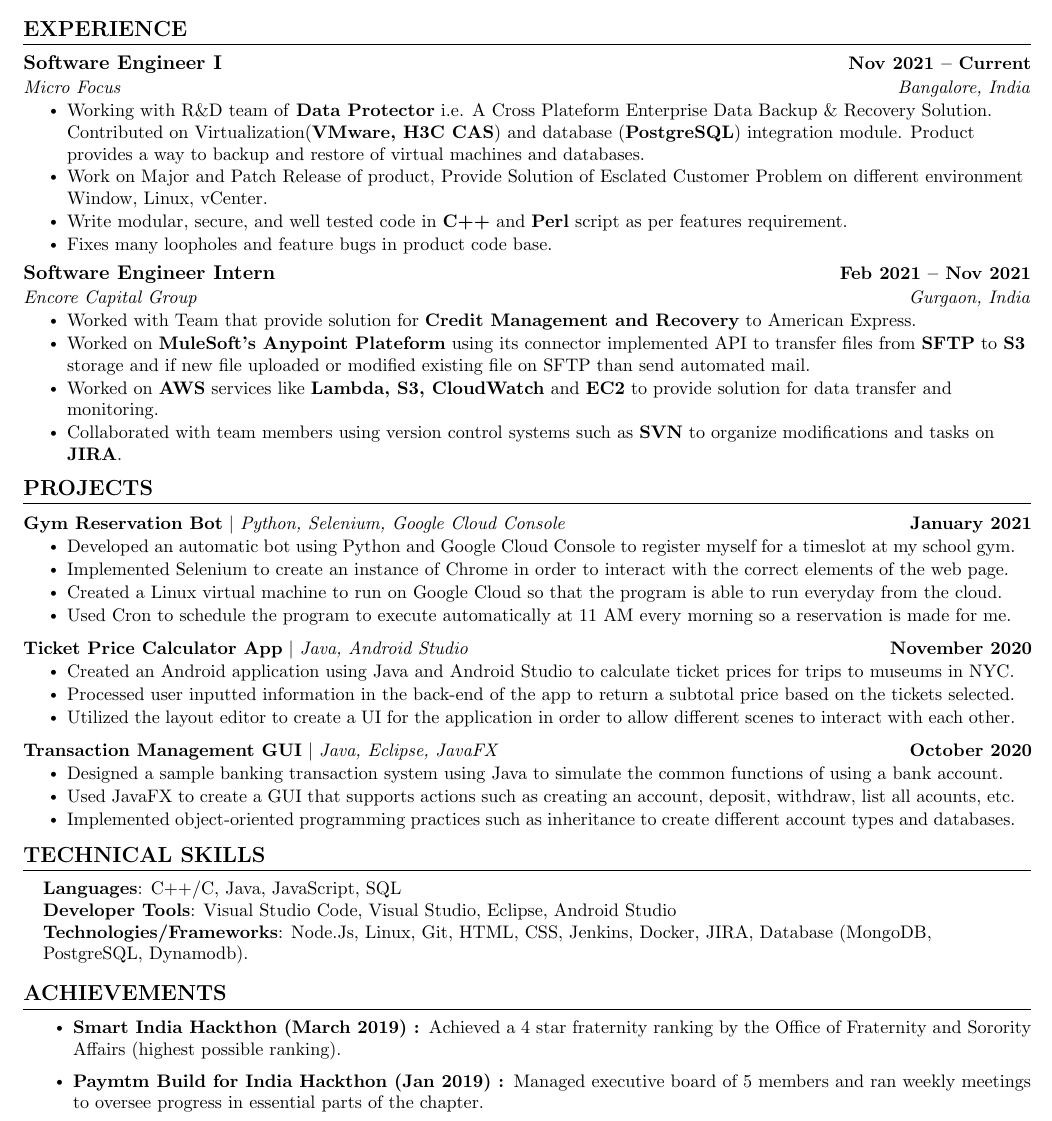
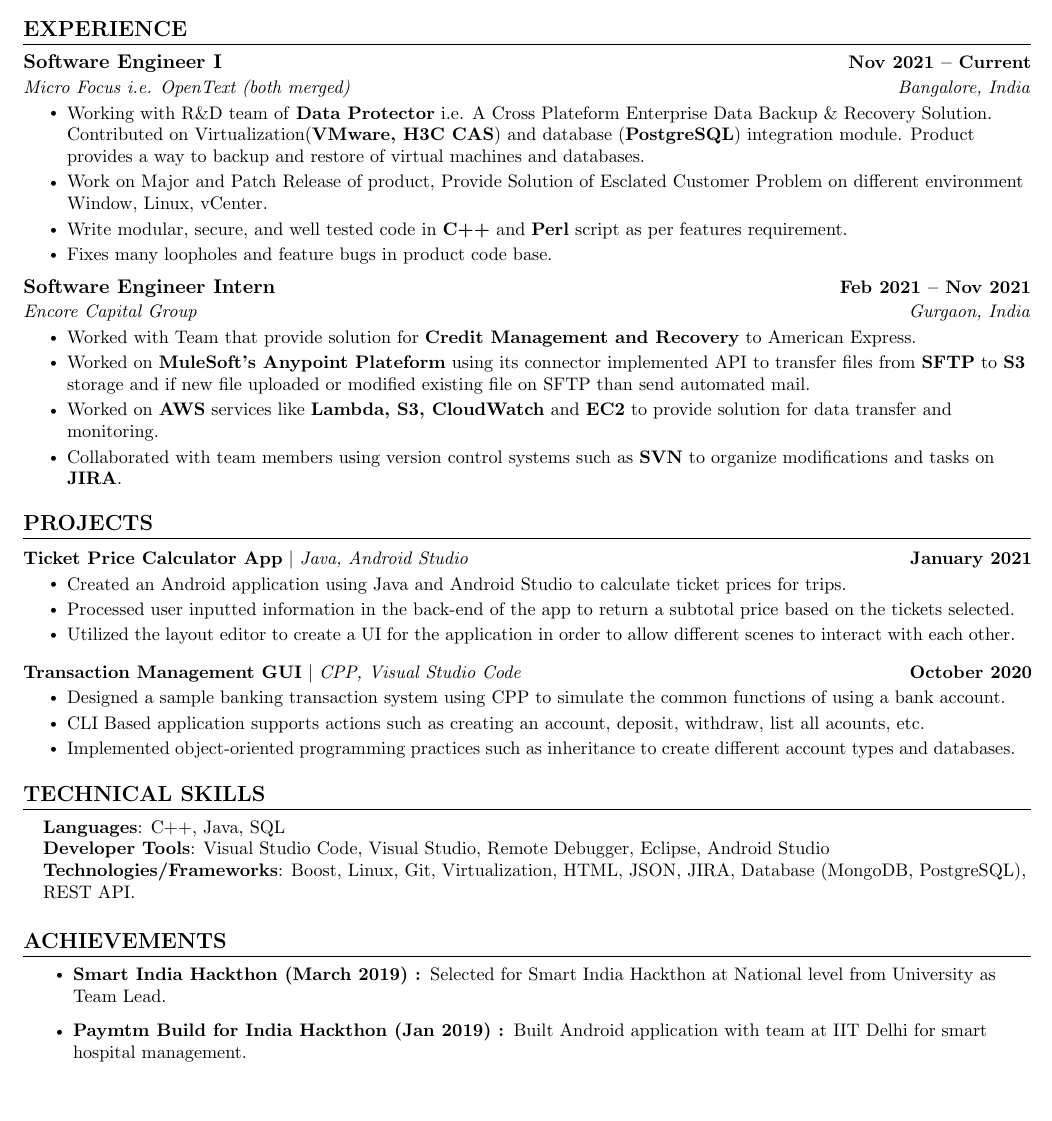
Before and after one commit to ArbitCode/resume, a LaTeX CV (Rajaram_resume.tex): part of the page, cut so that both start at the same text, the shorter picture padded with empty space. Compiled offline with pdfLaTeX.

Commit message:
added projects

```diff
--- a/Rajaram_resume.tex
+++ b/Rajaram_resume.tex
@@ -175,7 +175,7 @@
 
     \resumeSubheading
       {Software Engineer I}{Nov 2021 -- Current}
-      {Micro Focus}{Bangalore, India}
+      {Micro Focus i.e. OpenText (both merged)}{Bangalore, India}
       \resumeItemListStart
         \resumeItem{Working with R\&D team of \textbf{Data Protector} i.e. A Cross Plateform Enterprise Data Backup \& Recovery Solution. Contributed on Virtualization(\textbf{VMware, H3C CAS}) and database (\textbf{PostgreSQL}) integration module. Product provides a way to backup and restore of virtual machines and databases.}
         \resumeItem{Work on Major and Patch Release of product, Provide Solution of Esclated Customer Problem on different environment Window, Linux, vCenter.}
@@ -202,27 +202,18 @@
     \vspace{-5pt}
     \resumeSubHeadingListStart
       \resumeProjectHeading
-          {\textbf{Gym Reservation Bot} $|$ \emph{Python, Selenium, Google Cloud Console}}{January 2021}
+          {\textbf{Ticket Price Calculator App} $|$ \emph{Java, Android Studio}}{January 2021}
           \resumeItemListStart
-            \resumeItem{Developed an automatic bot using Python and Google Cloud Console to register myself for a timeslot at my school gym.}
-            \resumeItem{Implemented Selenium to create an instance of Chrome in order to interact with the correct elements of the web page.}
-            \resumeItem{Created a Linux virtual machine to run on Google Cloud so that the program is able to run everyday from the cloud.}
-            \resumeItem{Used Cron to schedule the program to execute automatically at 11 AM every morning so a reservation is made for me.}
-          \resumeItemListEnd
-          \vspace{-13pt}
-      \resumeProjectHeading
-          {\textbf{Ticket Price Calculator App} $|$ \emph{Java, Android Studio}}{November 2020}
-          \resumeItemListStart
-            \resumeItem{Created an Android application using Java and Android Studio to calculate ticket prices for trips to museums in NYC.}
+            \resumeItem{Created an Android application using Java and Android Studio to calculate ticket prices for trips.}
             \resumeItem{Processed user inputted information in the back-end of the app to return a subtotal price based on the tickets selected.}
             \resumeItem{Utilized the layout editor to create a UI for the application in order to allow different scenes to interact with each other.}
           \resumeItemListEnd
           \vspace{-13pt}
           \resumeProjectHeading
-          {\textbf{Transaction Management GUI} $|$ \emph{Java, Eclipse, JavaFX}}{October 2020}
+          {\textbf{Transaction Management GUI} $|$ \emph{CPP, Visual Studio Code}}{October 2020}
           \resumeItemListStart
-            \resumeItem{Designed a sample banking transaction system using Java to simulate the common functions of using a bank account.}
-            \resumeItem{Used JavaFX to create a GUI that supports actions such as creating an account, deposit, withdraw, list all acounts, etc.}
+            \resumeItem{Designed a sample banking transaction system using CPP to simulate the common functions of using a bank account.}
+            \resumeItem{CLI Based application supports actions such as creating an account, deposit, withdraw, list all acounts, etc.}
             \resumeItem{Implemented object-oriented programming practices such as inheritance to create different account types and databases.}
           \resumeItemListEnd
     \resumeSubHeadingListEnd
@@ -234,9 +225,9 @@
 \section{TECHNICAL SKILLS}
  \begin{itemize}[leftmargin=0.15in, label={}]
     \small{\item{
-     \textbf{Languages}{: C++/C, Java, JavaScript, SQL} \\
-     \textbf{Developer Tools}{: Visual Studio Code, Visual Studio, Eclipse, Android Studio} \\
-     \textbf{Technologies/Frameworks}{: Node.Js, Linux, Git, HTML, CSS, Jenkins, Docker, JIRA, Database (MongoDB, PostgreSQL, Dynamodb).} \\
+     \textbf{Languages}{: C++, Java, SQL} \\
+     \textbf{Developer Tools}{: Visual Studio Code, Visual Studio, Remote Debugger, Eclipse, Android Studio} \\
+     \textbf{Technologies/Frameworks}{: Boost, Linux, Git, Virtualization, HTML, JSON, JIRA, Database (MongoDB, PostgreSQL), REST API.} \\
     }}
  \end{itemize}
  \vspace{-16pt}
@@ -245,7 +236,7 @@
 %//TODO: Add involvement
 \section{ACHIEVEMENTS}
     \resumeItemListStart
-        \resumeItem{\textbf{Smart India Hackthon (March 2019) : }Achieved a 4 star fraternity ranking by the Office of Fraternity and Sorority Affairs (highest possible ranking).}
-        \resumeItem{\textbf{Paymtm Build for India Hackthon (Jan 2019) : }Managed executive board of 5 members and ran weekly meetings to oversee progress in essential parts of the chapter.}
+        \resumeItem{\textbf{Smart India Hackthon (March 2019) : }Selected for Smart India Hackthon at National level from University as Team Lead.}
+        \resumeItem{\textbf{Paymtm Build for India Hackthon (Jan 2019) : }Built Android application with team at IIT Delhi for smart hospital management.}
     \resumeItemListEnd
 \end{document}
```
Also changed, not shown: Rajaram_resume.pdf (added).
